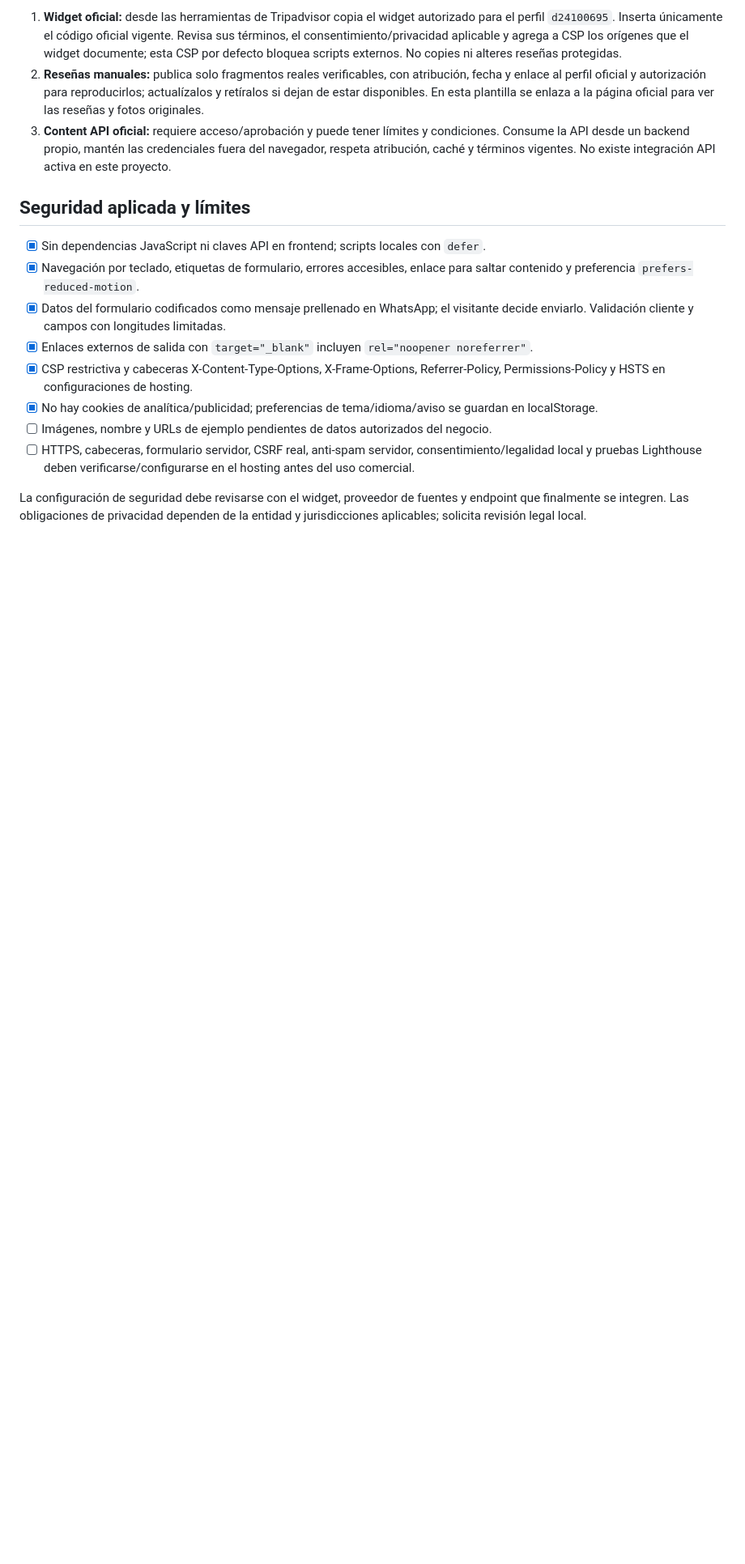
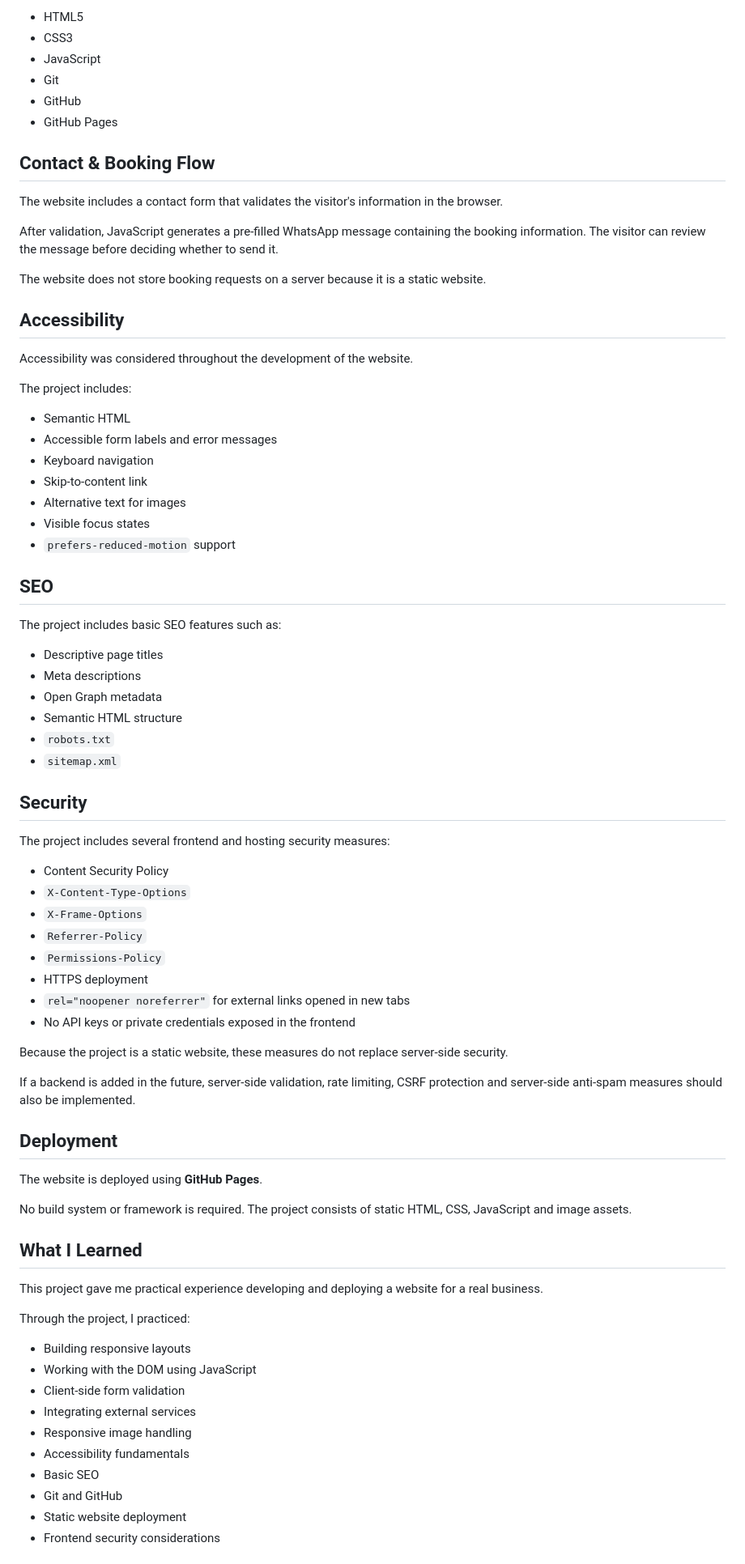
Before and after one commit to victorcubapri-sys/vinales-on-horseback, a Markdown page: README.md, the part around one of its changes. Shown at 81% size. Drawn GitHub-style; blank space fills up the shorter version.

Commit message:
Update README with project overview and details
Added project details, features, technologies, and author information for the Viñales on Horseback website.

```diff
--- a/README.md
+++ b/README.md
@@ -42,17 +38,81 @@ Para recibir solicitudes en producción, conecta un servicio de formularios o un
 
-1. **Widget oficial:** desde las herramientas de Tripadvisor copia el widget autorizado para el perfil `d24100695`. Inserta únicamente el código oficial vigente. Revisa sus términos, el consentimiento/privacidad aplicable y agrega a CSP los orígenes que el widget documente; esta CSP por defecto bloquea scripts externos. No copies ni alteres reseñas protegidas.
-2. **Reseñas manuales:** publica solo fragmentos reales verificables, con atribución, fecha y enlace al perfil oficial y autorización para reproducirlos; actualízalos y retíralos si dejan de estar disponibles. En esta plantilla se enlaza a la página oficial para ver las reseñas y fotos originales.
-3. **Content API oficial:** requiere acceso/aprobación y puede tener límites y condiciones. Consume la API desde un backend propio, mantén las credenciales fuera del navegador, respeta atribución, caché y términos vigentes. No existe integración API activa en este proyecto.
+* HTML5
+* CSS3
+* JavaScript
+* Git
+* GitHub
+* GitHub Pages
 
-## Seguridad aplicada y límites
+## Contact & Booking Flow
 
-- [x] Sin dependencias JavaScript ni claves API en frontend; scripts locales con `defer`.
-- [x] Navegación por teclado, etiquetas de formulario, errores accesibles, enlace para saltar contenido y preferencia `prefers-reduced-motion`.
-- [x] Datos del formulario codificados como mensaje prellenado en WhatsApp; el visitante decide enviarlo. Validación cliente y campos con longitudes limitadas.
-- [x] Enlaces externos de salida con `target="_blank"` incluyen `rel="noopener noreferrer"`.
-- [x] CSP restrictiva y cabeceras X-Content-Type-Options, X-Frame-Options, Referrer-Policy, Permissions-Policy y HSTS en configuraciones de hosting.
-- [x] No hay cookies de analítica/publicidad; preferencias de tema/idioma/aviso se guardan en localStorage.
-- [ ] Imágenes, nombre y URLs de ejemplo pendientes de datos autorizados del negocio.
-- [ ] HTTPS, cabeceras, formulario servidor, CSRF real, anti-spam servidor, consentimiento/legalidad local y pruebas Lighthouse deben verificarse/configurarse en el hosting antes del uso comercial.
+The website includes a contact form that validates the visitor's information in the browser.
 
-La configuración de seguridad debe revisarse con el widget, proveedor de fuentes y endpoint que finalmente se integren. Las obligaciones de privacidad dependen de la entidad y jurisdicciones aplicables; solicita revisión legal local.
+After validation, JavaScript generates a pre-filled WhatsApp message containing the booking information. The visitor can review the message before deciding whether to send it.
+
+The website does not store booking requests on a server because it is a static website.
+
+## Accessibility
+
+Accessibility was considered throughout the development of the website.
+
+The project includes:
+
+* Semantic HTML
+* Accessible form labels and error messages
+* Keyboard navigation
+* Skip-to-content link
+* Alternative text for images
+* Visible focus states
+* `prefers-reduced-motion` support
+
+## SEO
+
+The project includes basic SEO features such as:
+
+* Descriptive page titles
+* Meta descriptions
+* Open Graph metadata
+* Semantic HTML structure
+* `robots.txt`
+* `sitemap.xml`
+
+## Security
+
+The project includes several frontend and hosting security measures:
+
+* Content Security Policy
+* `X-Content-Type-Options`
+* `X-Frame-Options`
+* `Referrer-Policy`
+* `Permissions-Policy`
+* HTTPS deployment
+* `rel="noopener noreferrer"` for external links opened in new tabs
+* No API keys or private credentials exposed in the frontend
+
+Because the project is a static website, these measures do not replace server-side security.
+
+If a backend is added in the future, server-side validation, rate limiting, CSRF protection and server-side anti-spam measures should also be implemented.
+
+## Deployment
+
+The website is deployed using **GitHub Pages**.
+
+No build system or framework is required. The project consists of static HTML, CSS, JavaScript and image assets.
+
+## What I Learned
+
+This project gave me practical experience developing and deploying a website for a real business.
+
+Through the project, I practiced:
+
+* Building responsive layouts
+* Working with the DOM using JavaScript
+* Client-side form validation
+* Integrating external services
+* Responsive image handling
+* Accessibility fundamentals
+* Basic SEO
+* Git and GitHub
+* Static website deployment
+* Frontend security considerations
+
```
Also changed, not shown: other parts of README.md (+44 -29 lines).
